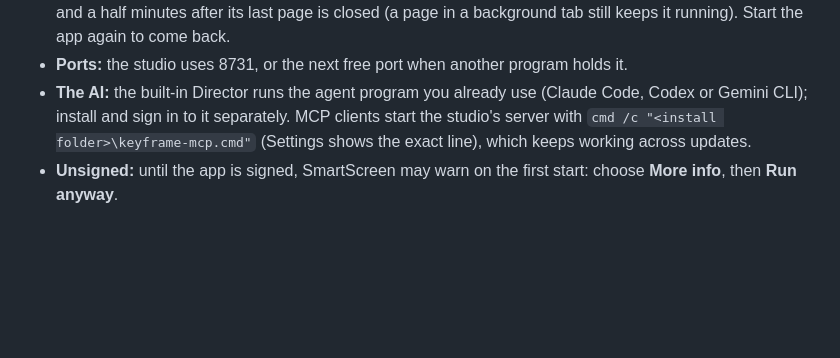
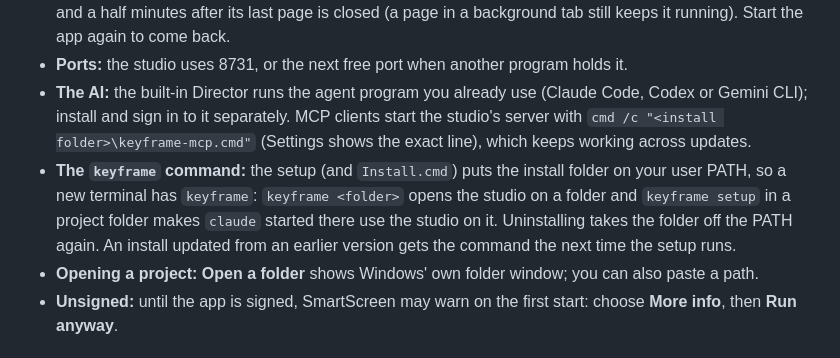
Before and after one commit to Zeatrex01/keyframe, a Markdown page: docs/desktop-app.md, the part around the change. Drawn GitHub-style; blank space fills up the shorter version.

```diff
--- a/docs/desktop-app.md
+++ b/docs/desktop-app.md
@@ -22,6 +22,13 @@ updates itself when you say so.
   Gemini CLI); install and sign in to it separately. MCP clients start the studio's server with
   `cmd /c "<install folder>\keyframe-mcp.cmd"` (Settings shows the exact line), which keeps
   working across updates.
+- **The `keyframe` command:** the setup (and `Install.cmd`) puts the install folder on your user
+  PATH, so a new terminal has `keyframe`: `keyframe <folder>` opens the studio on a folder and
+  `keyframe setup` in a project folder makes `claude` started there use the studio on it.
+  Uninstalling takes the folder off the PATH again. An install updated from an earlier version
+  gets the command the next time the setup runs.
+- **Opening a project:** **Open a folder** shows Windows' own folder window; you can also paste a
+  path.
 - **Unsigned:** until the app is signed, SmartScreen may warn on the first start: choose
   **More info**, then **Run anyway**.
 
```
Also changed, not shown: README.md (+46 -24 lines), docs/screenshots/ui-components.png (added), docs/screenshots/warrior-outfits.png (added), docs/screenshots/warrior-run.png (added).
